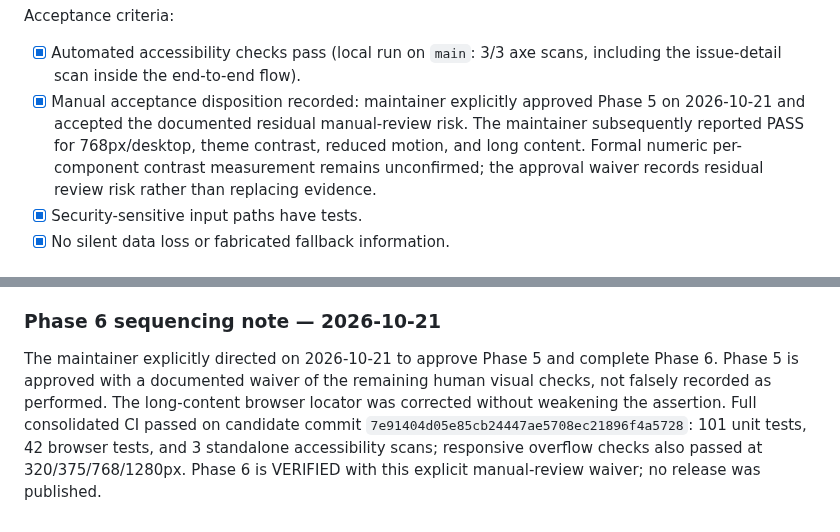
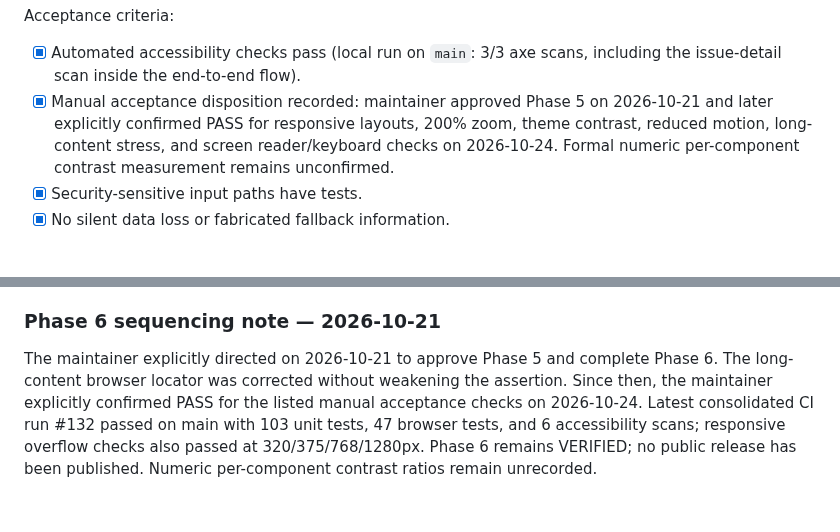
Before and after one commit to vijay3695/V36, a Markdown page: PHASES.md, 2 parts joined by grey strips. GitHub-like rendering.

```diff
--- a/PHASES.md
+++ b/PHASES.md
@@ -131,7 +131,7 @@ Tasks:
 
 Acceptance criteria:
 - [x] Automated accessibility checks pass (local run on `main`: 3/3 axe scans, including the issue-detail scan inside the end-to-end flow).
-- [x] Manual acceptance disposition recorded: maintainer explicitly approved Phase 5 on 2026-10-21 and accepted the documented residual manual-review risk. The maintainer subsequently reported PASS for 768px/desktop, theme contrast, reduced motion, and long content. Formal numeric per-component contrast measurement remains unconfirmed; the approval waiver records residual review risk rather than replacing evidence.
+- [x] Manual acceptance disposition recorded: maintainer approved Phase 5 on 2026-10-21 and later explicitly confirmed PASS for responsive layouts, 200% zoom, theme contrast, reduced motion, long-content stress, and screen reader/keyboard checks on 2026-10-24. Formal numeric per-component contrast measurement remains unconfirmed.
 - [x] Security-sensitive input paths have tests.
 - [x] No silent data loss or fabricated fallback information.
 
@@ -158,4 +158,4 @@ Acceptance criteria:
 
 ### Phase 6 sequencing note — 2026-10-21
 
-The maintainer explicitly directed on 2026-10-21 to approve Phase 5 and complete Phase 6. Phase 5 is approved with a documented waiver of the remaining human visual checks, not falsely recorded as performed. The long-content browser locator was corrected without weakening the assertion. Full consolidated CI passed on candidate commit `7e91404d05e85cb24447ae5708ec21896f4a5728`: 101 unit tests, 42 browser tests, and 3 standalone accessibility scans; responsive overflow checks also passed at 320/375/768/1280px. Phase 6 is VERIFIED with this explicit manual-review waiver; no release was published.
+The maintainer explicitly directed on 2026-10-21 to approve Phase 5 and complete Phase 6. The long-content browser locator was corrected without weakening the assertion. Since then, the maintainer explicitly confirmed PASS for the listed manual acceptance checks on 2026-10-24. Latest consolidated CI run #132 passed on main with 103 unit tests, 47 browser tests, and 6 accessibility scans; responsive overflow checks also passed at 320/375/768/1280px. Phase 6 remains VERIFIED; no public release has been published. Numeric per-component contrast ratios remain unrecorded.
```
Also changed, not shown: other parts of PHASES.md (+3 -3 lines).
